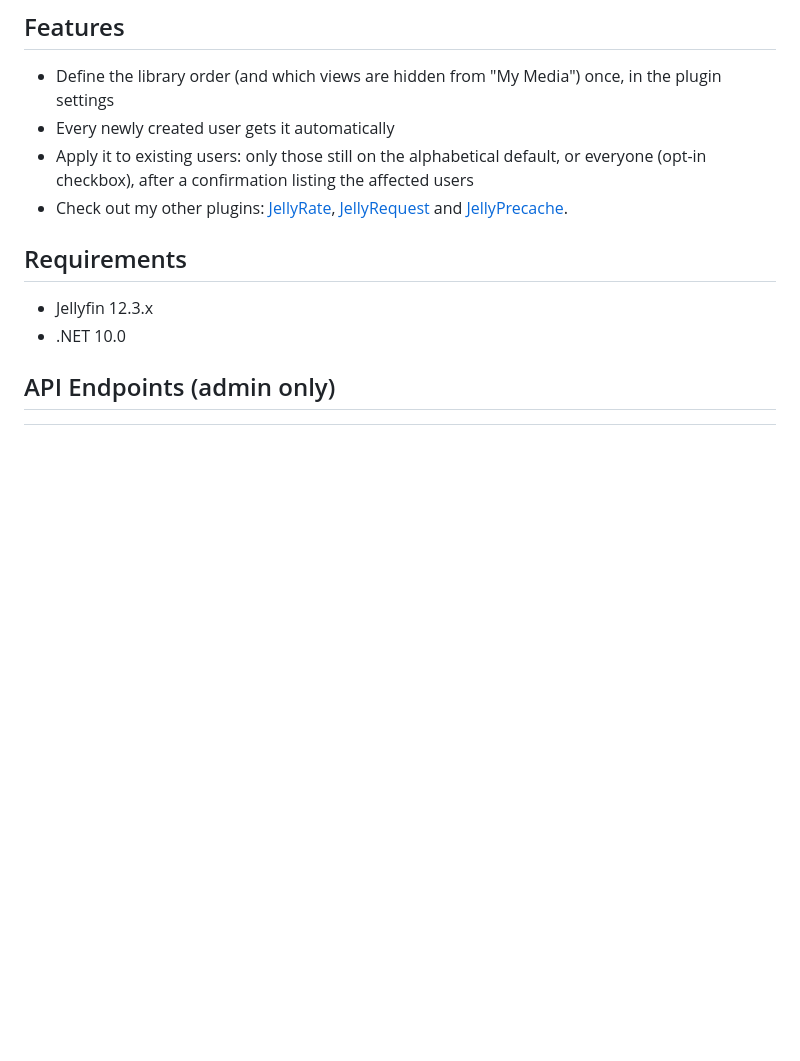
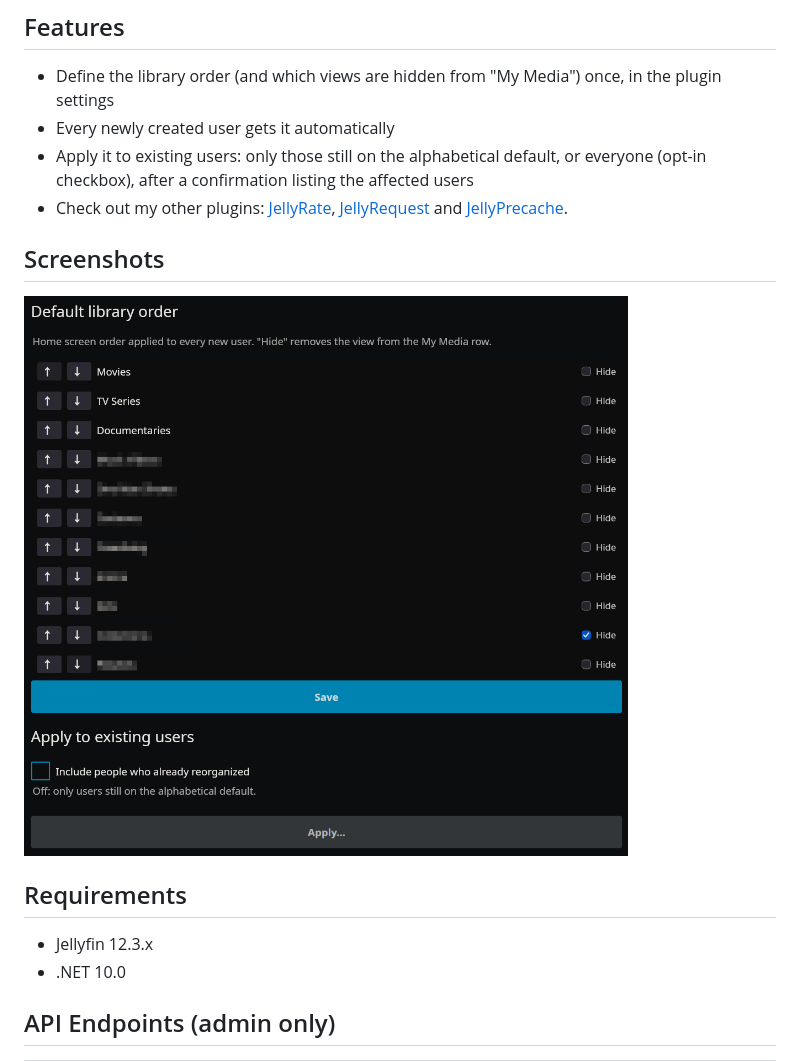
Before and after one commit to trecoool/jellydefaults, a Markdown page: README.md, the part around the change. GitHub-like rendering; pictures changed too: Screenshots/settings.png (added); blank space fills up the shorter version.

Commit message:
README: settings screenshot

```diff
--- a/README.md
+++ b/README.md
@@ -8,6 +8,10 @@ A Jellyfin plugin that gives users a default home screen library order instead o
 - Every newly created user gets it automatically
 - Apply it to existing users: only those still on the alphabetical default, or everyone (opt-in checkbox), after a confirmation listing the affected users
 - Check out my other plugins: [JellyRate](https://github.com/trecoool/jellyrate), [JellyRequest](https://github.com/trecoool/jellyrequest) and [JellyPrecache](https://github.com/trecoool/jellyprecache).
+
+## Screenshots
+
+![Plugin settings: library order and apply to existing users](Screenshots/settings.png)
 
 ## Requirements
 
```
